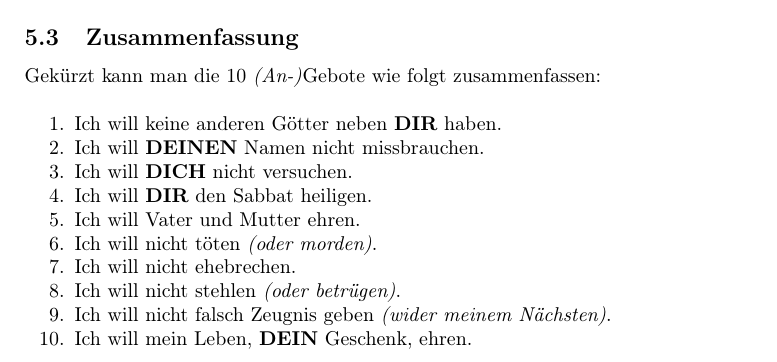
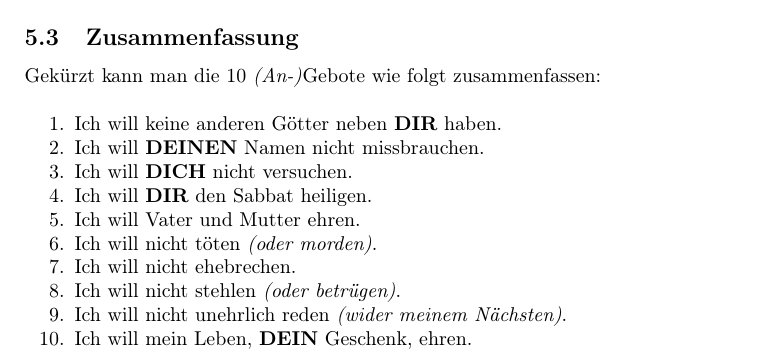
Before and after one commit to DerRobert-28/Der-Freie-Christ, a LaTeX document (src/Der Freie Christ.tex): part of page 17 of 46, cut so that both start at the same text. Compiled offline with pdfLaTeX.

Commit message:
überarbeitung 10 (an-)gebote

```diff
--- a/src/Der Freie Christ.tex
+++ b/src/Der Freie Christ.tex
@@ -741,7 +741,7 @@
 			\item Ich will nicht t\"oten \textit{(oder morden)}.
 			\item Ich will nicht ehebrechen.
 			\item Ich will nicht stehlen \textit{(oder betr\"ugen)}.
-			\item Ich will nicht falsch Zeugnis geben \textit{(wider meinem N\"achsten)}.
+			\item Ich will nicht unehrlich reden \textit{(wider meinem N\"achsten)}.
 			\item Ich will mein Leben, {\Dein} Geschenk, ehren.
 		\end{enumerate}
 
```
Also changed, not shown: src/The Free Christian.tex (+1 -1 lines), src/Der Freie Christ.pdf, src/The Free Christian.pdf, 4 other files.
